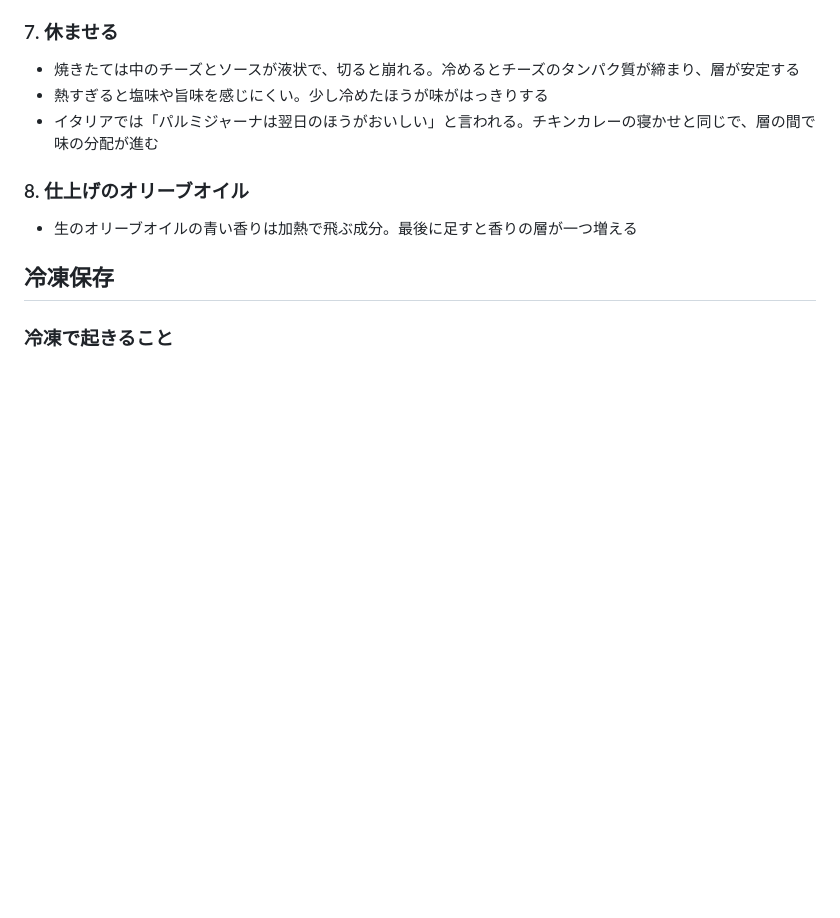
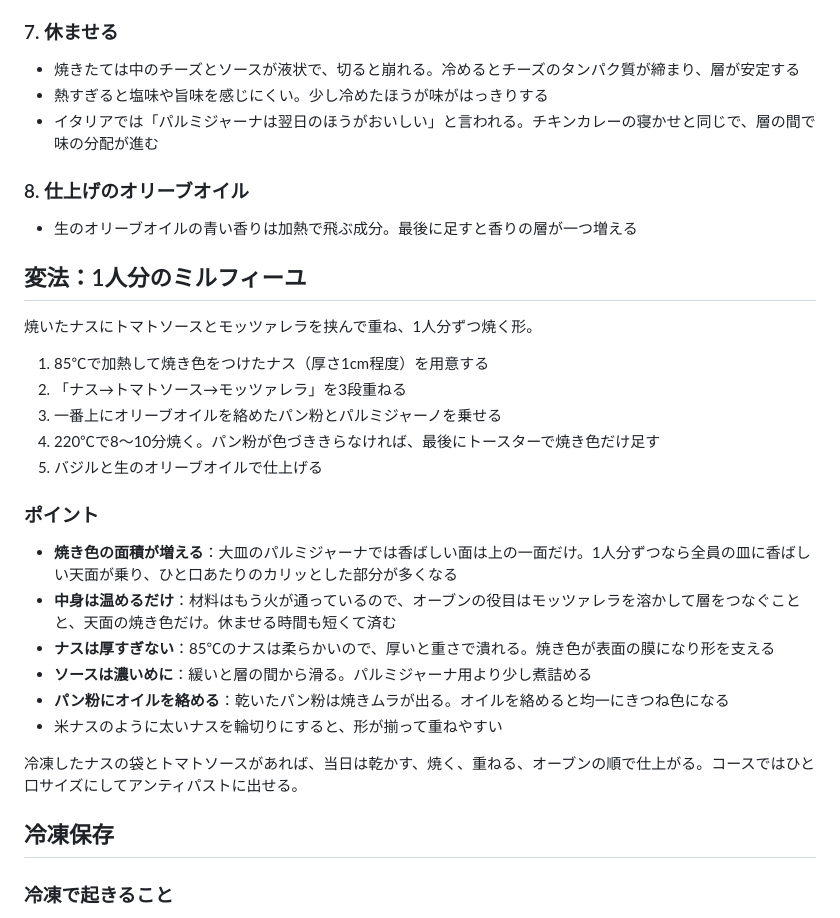
Before and after one commit to goodsun/mkbody, a Markdown page: recipes/eggplant-parmigiana.md, the part around the change. Drawn GitHub-style; blank space fills up the shorter version.

Commit message:
docs: add single-serving mille-feuille variation

```diff
--- a/recipes/eggplant-parmigiana.md
+++ b/recipes/eggplant-parmigiana.md
@@ -123,6 +123,27 @@
 
 - 生のオリーブオイルの青い香りは加熱で飛ぶ成分。最後に足すと香りの層が一つ増える
 
+## 変法：1人分のミルフィーユ
+
+焼いたナスにトマトソースとモッツァレラを挟んで重ね、1人分ずつ焼く形。
+
+1. 85℃で加熱して焼き色をつけたナス（厚さ1cm程度）を用意する
+2. 「ナス→トマトソース→モッツァレラ」を3段重ねる
+3. 一番上にオリーブオイルを絡めたパン粉とパルミジャーノを乗せる
+4. 220℃で8〜10分焼く。パン粉が色づききらなければ、最後にトースターで焼き色だけ足す
+5. バジルと生のオリーブオイルで仕上げる
+
+### ポイント
+
+- **焼き色の面積が増える**：大皿のパルミジャーナでは香ばしい面は上の一面だけ。1人分ずつなら全員の皿に香ばしい天面が乗り、ひと口あたりのカリッとした部分が多くなる
+- **中身は温めるだけ**：材料はもう火が通っているので、オーブンの役目はモッツァレラを溶かして層をつなぐことと、天面の焼き色だけ。休ませる時間も短くて済む
+- **ナスは厚すぎない**：85℃のナスは柔らかいので、厚いと重さで潰れる。焼き色が表面の膜になり形を支える
+- **ソースは濃いめに**：緩いと層の間から滑る。パルミジャーナ用より少し煮詰める
+- **パン粉にオイルを絡める**：乾いたパン粉は焼きムラが出る。オイルを絡めると均一にきつね色になる
+- 米ナスのように太いナスを輪切りにすると、形が揃って重ねやすい
+
+冷凍したナスの袋とトマトソースがあれば、当日は乾かす、焼く、重ねる、オーブンの順で仕上がる。コースではひと口サイズにしてアンティパストに出せる。
+
 ## 冷凍保存
 
 ### 冷凍で起きること
```
